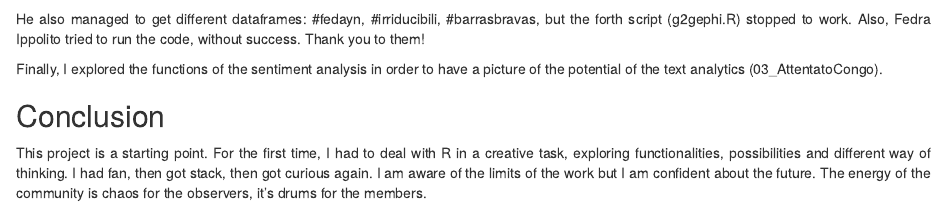
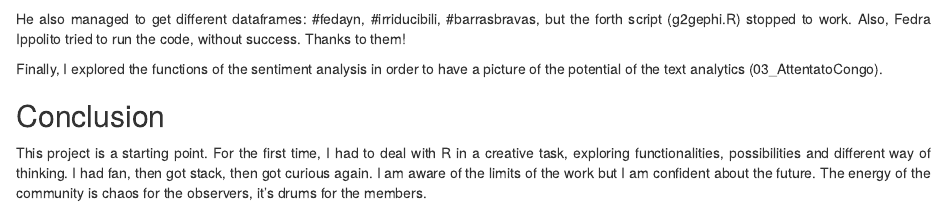
Before and after one commit to DataAccess2020/Capstone-Simone, an R Markdown document (Report/mark.Rmd): the page in a window 1100 px wide, from 5860 px down. Rendered offline with R 4.5, knitr and Pandoc, with nearby package versions; some code elsewhere in the file could not run offline.

Commit message:
Update mark.Rmd
grammar

```diff
--- a/Report/mark.Rmd
+++ b/Report/mark.Rmd
@@ -205,7 +205,7 @@ After, a series of errors stopped me from my goal, so far. In the first place, a
 
 ![](/Users/pc/Desktop/Data access/Capstone-Simone/Figs/drughi.png)
 
-He also managed to get different dataframes: #fedayn, #irriducibili, #barrasbravas, but the forth script (g2gephi.R) stopped to work. Also, Fedra Ippolito tried to run the code, without success. Thank you to them!
+He also managed to get different dataframes: #fedayn, #irriducibili, #barrasbravas, but the forth script (g2gephi.R) stopped to work. Also, Fedra Ippolito tried to run the code, without success. Thanks to them!
 
 Finally, I explored the functions of the sentiment analysis in order to have a picture of the potential of the text analytics (03_AttentatoCongo).
 
```
